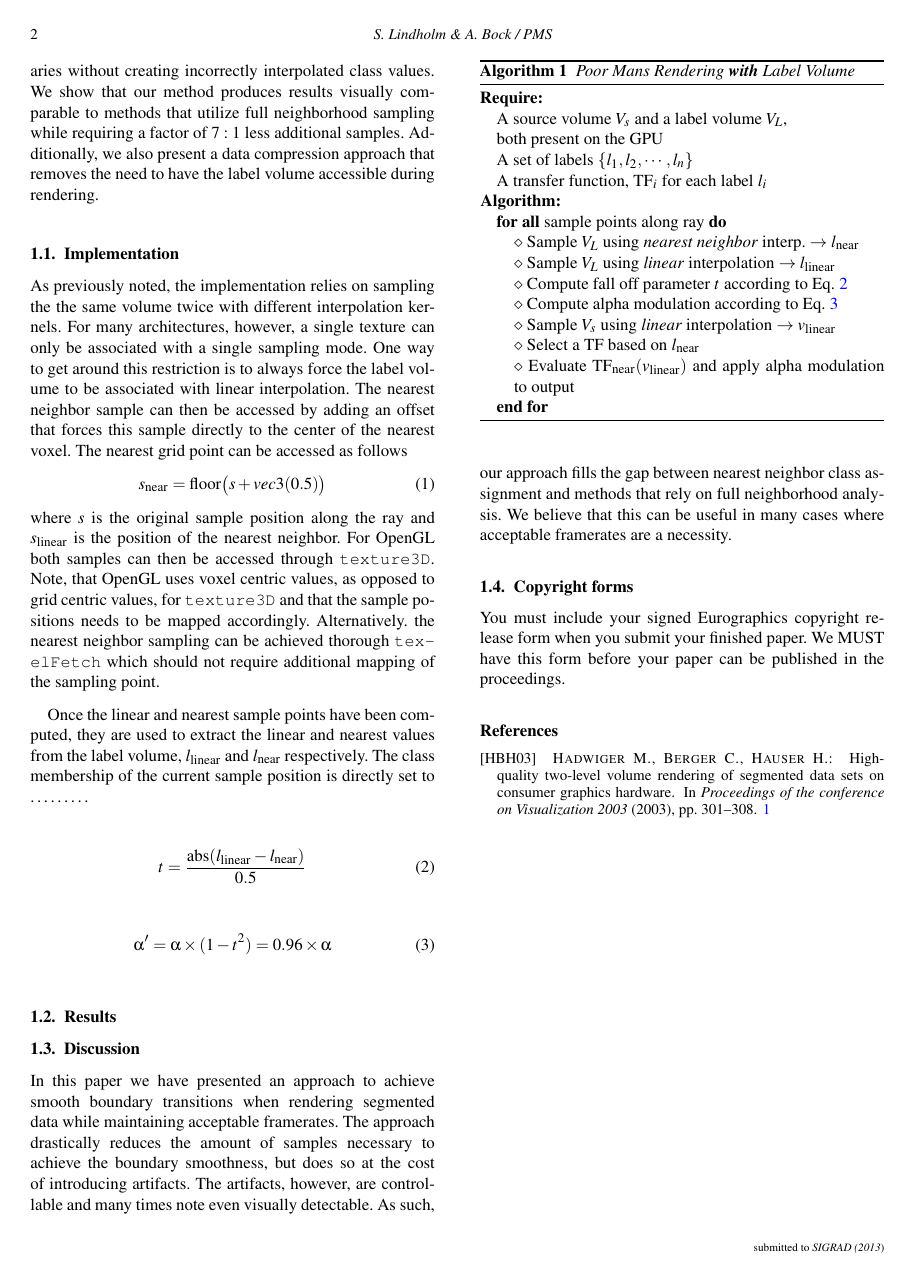
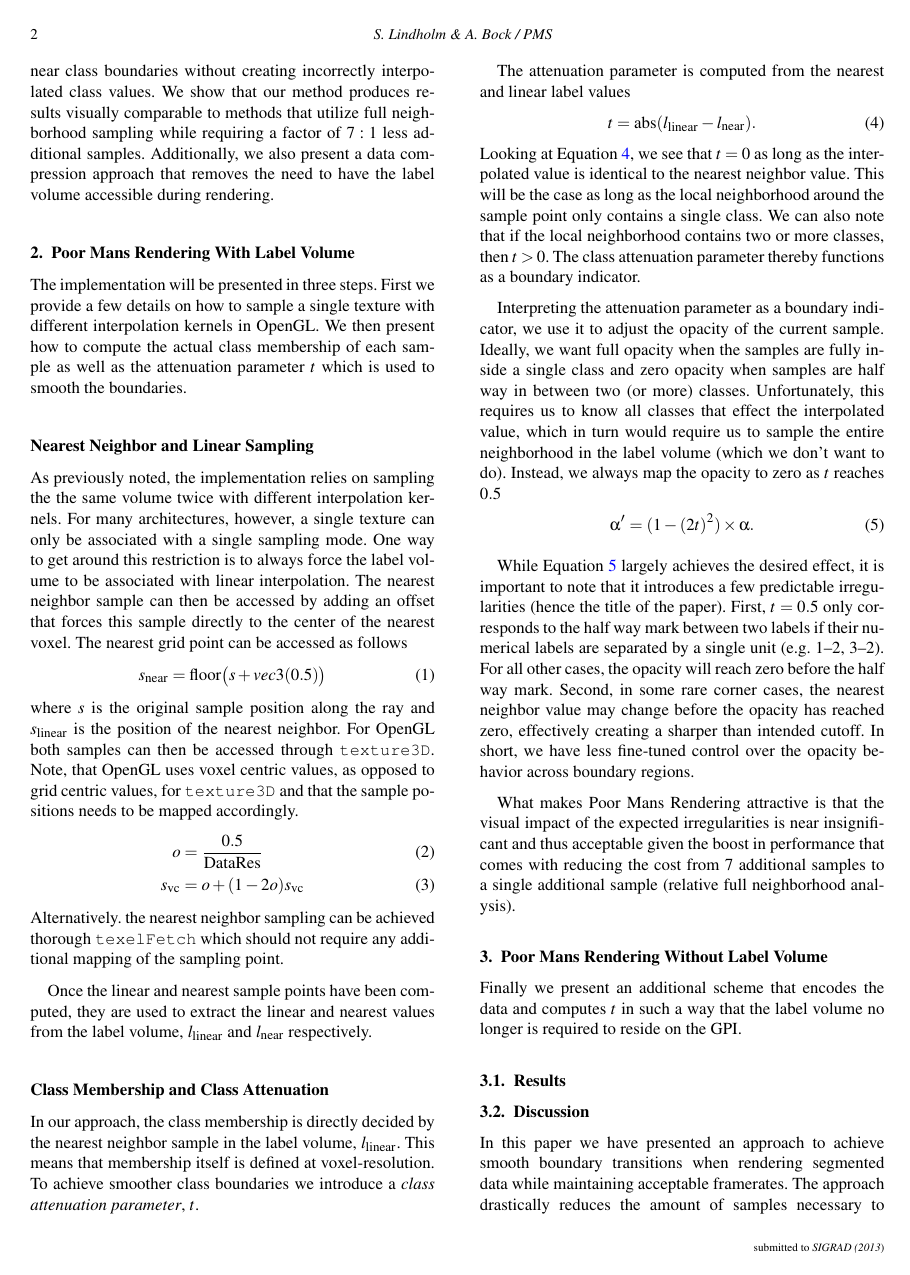
Before and after one commit to alexanderbock/paper-sigrad13-pms, a LaTeX document (pms-paper.tex): page 2 of 3. Compiled offline with pdfLaTeX.

Commit message:
sigrad13-pms: More text on Equations and Method

```diff
--- a/pms-paper.tex
+++ b/pms-paper.tex
@@ -157,23 +161,43 @@ The basic idea behind rendering segmented data is identical to standard volume r
 
 A problem that arises when rendering segmented data is that the basic approach to `just sample the label volume' to extract class memberships is not as straight forward as one might think. The simplest solution is, of course, to apply nearest neighbor sampling, which is guaranteed to return a valid class membership. Unfortunately, this leads to boundaries with a very blocky appearance. The membership operation is said to have \emph{voxel-resolution}. The most intuitive way to achieve a higher, \emph{pixel-resolution}, membership operation is naturally to allow interpolation when sampling the label volume. This is, however, not guaranteed to return a valid class label unless there is no more than two classes in the entire volume. For example, an interpolation in a boundary area between class $3$ and class $5$ would return a class label of $4$ even if this was not existent at that particular location in the data. An approach to achieve a pixel-resolution membership operation for segmented data, called two-level volume rendering, was presented in \cite{Hadwiger2003}. In this approach, all eight neighboring grip points in the label volume are sampled to acquire the information necessary to remap the $3$--$5$ operation to a $0$--$1$ range and thereby avoid illegal interpolations. The result is much smoother boundary representations that are more visually pleasing. Unfortunately, the method requires an additional \emph{seven} samples per step along the ray which is many times unfeasible.
 
-In this paper we present a novel method that delivers pixel-resolution membership operations with a \emph{single} extra sample. The core of our approach is to sample the level volume twice at the same location, with and without interpolation. The difference difference between these values is then used to smoothen the visual representation of class boundaries without creating incorrectly interpolated class values. We show that our method produces results visually comparable to methods that utilize full neighborhood sampling while requiring a factor of $7:1$ less additional samples. Additionally, we also present a data compression approach that removes the need to have the label volume accessible during rendering.
+In this paper we present a novel method that delivers results comparable to pixel-resolution schemes while only requiring a \emph{single} extra sample. The core of our approach is to sample the level volume twice at the same location, with and without interpolation. The difference between the two values is then used to smoothen the visual representation near class boundaries without creating incorrectly interpolated class values. We show that our method produces results visually comparable to methods that utilize full neighborhood sampling while requiring a factor of $7:1$ less additional samples. Additionally, we also present a data compression approach that removes the need to have the label volume accessible during rendering.
 
 %-------------------------------------------------------------------------
-\subsection{Implementation}
+\section{Poor Mans Rendering With Label Volume}
+
+The implementation will be presented in three steps. First we provide a few details on how to sample a single texture with different interpolation kernels in OpenGL. We then present how to compute the actual class membership of each sample as well as the attenuation parameter $t$ which is used to smooth the boundaries.
+
+\subsection*{Nearest Neighbor and Linear Sampling}
 
 As previously noted, the implementation relies on sampling the the same volume twice with different interpolation kernels. For many architectures, however, a single texture can only be associated with a single sampling mode. One way to get around this restriction is to always force the label volume to be associated with linear interpolation. The nearest neighbor sample can then be accessed by adding an offset that forces this sample directly to the center of the nearest voxel. The nearest grid point can be accessed as follows
 \begin{align}
 s_\mathrm{near} &= \mathrm{floor}\big(s + vec3(0.5)\big) \label{eq:near}
 \end{align}
-where $s$ is the original sample position along the ray and $s_\mathrm{linear}$ is the position of the nearest neighbor. For OpenGL both samples can then be accessed through \texttt{texture3D}. Note, that OpenGL uses voxel centric values, as opposed to grid centric values, for \texttt{texture3D} and that the sample positions needs to be mapped accordingly. Alternatively. the nearest neighbor sampling can be achieved thorough \texttt{texelFetch} which should not require additional mapping of the sampling point.
+where $s$ is the original sample position along the ray and $s_\mathrm{linear}$ is the position of the nearest neighbor. For OpenGL both samples can then be accessed through \texttt{texture3D}. Note, that OpenGL uses voxel centric values, as opposed to grid centric values, for \texttt{texture3D} and that the sample positions needs to be mapped accordingly.
+\begin{align}
+o &= \frac{0.5}{\mathrm{DataRes}}\\
+s_\mathrm{vc} &= o + (1 - 2o) s_\mathrm{vc}
+\end{align}
+ Alternatively. the nearest neighbor sampling can be achieved thorough \texttt{texelFetch} which should not require any additional mapping of the sampling point.
 
-Once the linear and nearest sample points have been computed, they are used to extract the linear and nearest values from the label volume, $l_\mathrm{linear}$ and $l_\mathrm{near}$ respectively. The class membership of the current sample position is directly set to \dots\dots\dots
+Once the linear and nearest sample points have been computed, they are used to extract the linear and nearest values from the label volume, $l_\mathrm{linear}$ and $l_\mathrm{near}$ respectively.
 
+\subsection*{Class Membership and Class Attenuation}
+
+In our approach, the class membership is directly decided by the nearest neighbor sample in the label volume, $l_\mathrm{linear}$. This means that membership itself is defined at voxel-resolution. To achieve smoother class boundaries we introduce a \emph{class attenuation parameter}, $t$.
+
+The attenuation parameter is computed from the nearest and linear label values
 \begin{align}
-t &= \frac{\mathrm{abs}(l_\mathrm{linear} - l_\mathrm{near})}{0.5} \label{eq:gamma}
+t &= \mathrm{abs}(l_\mathrm{linear} - l_\mathrm{near})  .  \label{eq:attenuation}
+\end{align}
+Looking at Equation~\ref{eq:attenuation}, we see that $t=0$ as long as the interpolated value is identical to the nearest neighbor value. This will be the case as long as the local neighborhood around the sample point only contains a single class. We can also note that if the local neighborhood contains two or more classes, then $t > 0$. The class attenuation parameter thereby functions as a boundary indicator.
+
+Interpreting the attenuation parameter as a boundary indicator, we use it to adjust the opacity of the current sample. Ideally, we want full opacity when the samples are fully inside a single class and zero opacity when samples are half way in between two (or more) classes. Unfortunately, this requires us to know all classes that effect the interpolated value, which in turn would require us to sample the entire neighborhood in the label volume (which we don't want to do). Instead, we always map the opacity to zero as $t$ reaches $0.5$
+\begin{align}
+\alpha' &= (1-(2t)^2) \times \alpha  .  \label{eq:alpha}
 \end{align}
 
-\begin{align}
-\alpha' &= \alpha \times (1-t^2) = 0.96 \times \alpha \label{eq:alpha}
-\end{align}
+While Equation~\ref{eq:alpha} largely achieves the desired effect, it is important to note that it introduces a few predictable irregularities (hence the title of the paper). First, $t=0.5$ only corresponds to the half way mark between two labels if their numerical labels are separated by a single unit (e.g. $1$--$2$, $3$--$2$). For all other cases, the opacity will reach zero before the half way mark. Second, in some rare corner cases, the nearest neighbor value may change before the opacity has reached zero, effectively creating a sharper than intended cutoff. In short, we have less fine-tuned control over the opacity behavior across boundary regions.
+
+What makes Poor Mans Rendering attractive is that the visual impact of the expected irregularities is near insignificant and thus acceptable given the boost in performance that comes with reducing the cost from $7$ additional samples to a single additional sample (relative full neighborhood analysis).
@@ -180,6 +224,10 @@ t &= \frac{\mathrm{abs}(l_\mathrm{linear} - l_\mathrm{near})}{0.5} \label{eq:gam
+\end{algorithm}
 
 
 
+\section{Poor Mans Rendering Without Label Volume}
+
+Finally we present an additional scheme that encodes the data and computes $t$ in such a way that the label volume no longer is required to reside on the GPI.
 
 
 \begin{figure*}
@@ -218,30 +266,6 @@ Example computations of ray contributions. The visible ray segment starts inside
 }
 \end{figure*}
 
-
-\def\myitem{\diamond}
-
-
-\begin{algorithm}[t]
-%\renewcommand{\thealgorithm}{1}
-\caption{\label{code:recon} \emph{Poor Mans Rendering \textbf{with} Label Volume}}
-\begin{algorithmic}
-\REQUIRE \quad\\
-A source volume $V_s$ and a label volume $V_L$,\\both present on the GPU\\
-A set of labels $\{ l_1, l_2, \cdots, l_n \}$ \\
-A transfer function, $\mathrm{TF}_i$ for each label $l_i$
-\STATE \hspace{-3mm}\textbf{Algorithm:}
-\FORALL {sample points along ray} \nonumber
-\STATE $\myitem$ Sample $V_L$ using \emph{nearest neighbor} interp. $\rightarrow l_\mathrm{near}$
-\STATE $\myitem$ Sample $V_L$ using \emph{linear} interpolation $\rightarrow l_\mathrm{linear}$
-\STATE $\myitem$ Compute fall off parameter $t$ according to Eq.~\ref{eq:gamma}
-\STATE $\myitem$ Compute alpha modulation according to Eq.~\ref{eq:alpha}
-\STATE $\myitem$ Sample $V_s$ using \emph{linear} interpolation $\rightarrow v_\mathrm{linear}$
-\STATE $\myitem$ Select a TF based on $l_\mathrm{near}$
-\STATE $\myitem$ Evaluate $\mathrm{TF}_\mathrm{near}(v_\mathrm{linear})$ and apply alpha modulation to output
-\ENDFOR
-\end{algorithmic}
-\end{algorithm}
 
 \begin{algorithm}[t]
 %\renewcommand{\thealgorithm}{1}
```
Also changed, not shown: pms-paper.tex (24 more changed lines).
